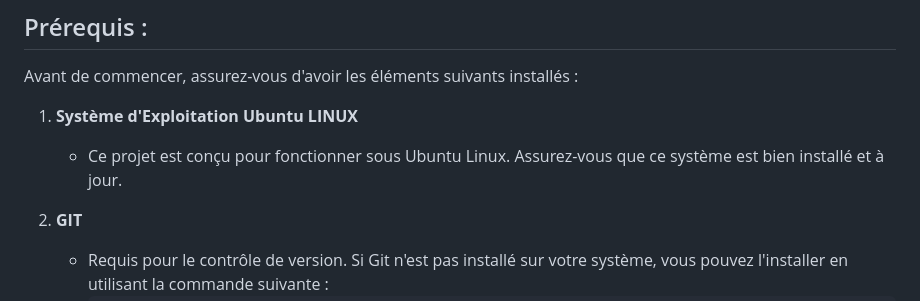
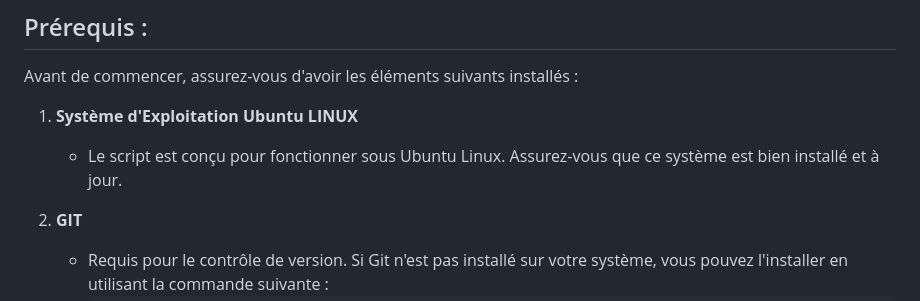
Before and after one commit to amir-darwish/LiverShop, a Markdown page: README.md, the part around the change. GitHub-like rendering.

```diff
--- a/README.md
+++ b/README.md
@@ -2,7 +2,7 @@
 Avant de commencer, assurez-vous d'avoir les éléments suivants installés :
 
 1. **Système d'Exploitation Ubuntu LINUX**
-   - Ce projet est conçu pour fonctionner sous Ubuntu Linux. Assurez-vous que ce système est bien installé et à jour.
+   - Le script est conçu pour fonctionner sous Ubuntu Linux. Assurez-vous que ce système est bien installé et à jour.
 
 2. **GIT**
    - Requis pour le contrôle de version. Si Git n'est pas installé sur votre système, vous pouvez l'installer en utilisant la commande suivante :
```
